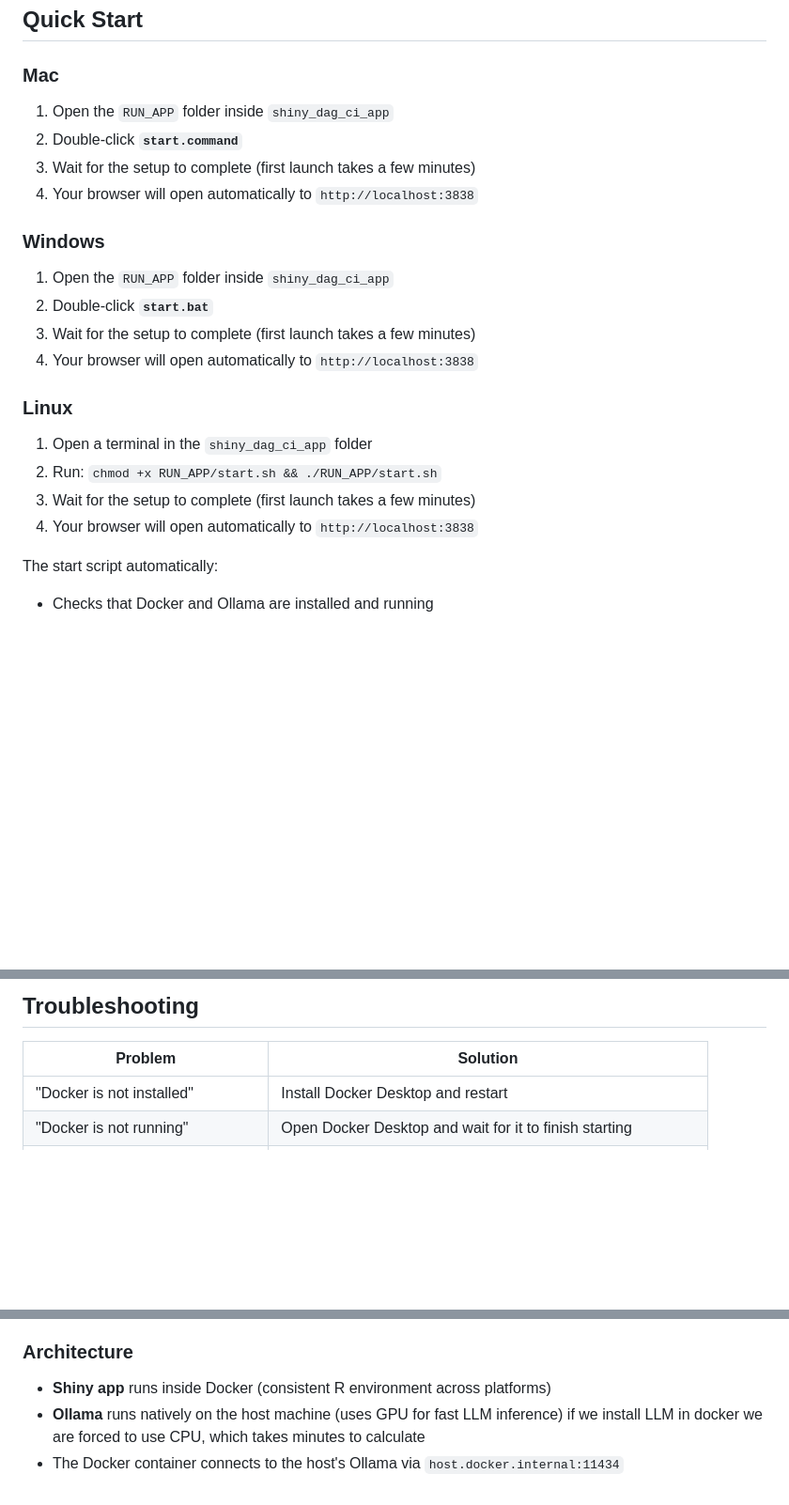
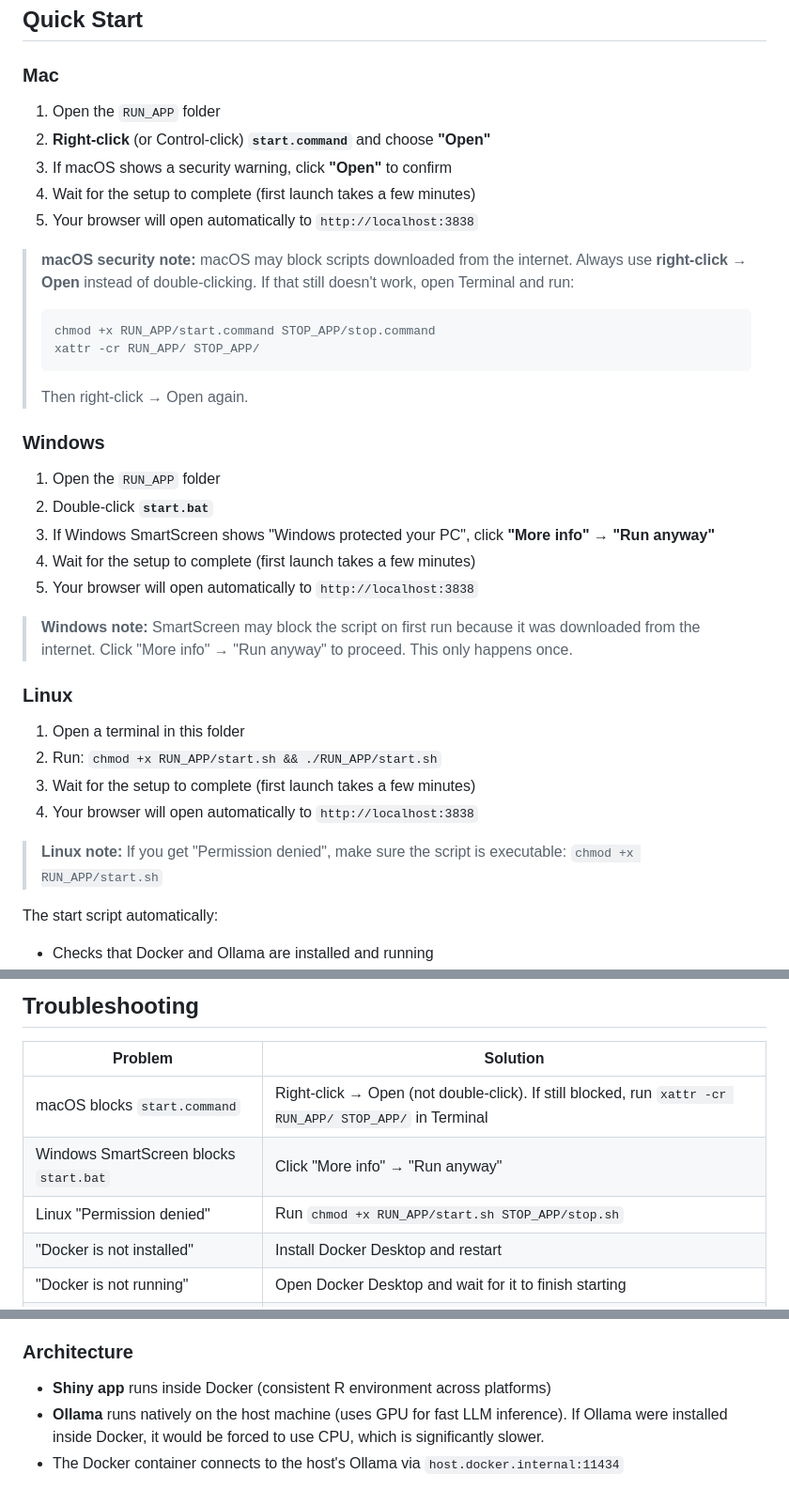
Before and after one commit to timherren/Master-Thesis, a Markdown page: DAG_Validator_Agent/README.md, 3 parts joined by grey strips. Shown at 94% size. Drawn GitHub-style; blank space fills up the shorter version.

````diff
--- a/DAG_Validator_Agent/README.md
+++ b/DAG_Validator_Agent/README.md
@@ -29,24 +29,37 @@ Ollama runs in the background automatically after installation, you never need t
 
 ### Mac
 
-1. Open the `RUN_APP` folder inside `shiny_dag_ci_app`
-2. Double-click **`start.command`**
+1. Open the `RUN_APP` folder
+2. **Right-click** (or Control-click) **`start.command`** and choose **"Open"**
+3. If macOS shows a security warning, click **"Open"** to confirm
+4. Wait for the setup to complete (first launch takes a few minutes)
+5. Your browser will open automatically to `http://localhost:3838`
+
+> **macOS security note:** macOS may block scripts downloaded from the internet. Always use **right-click → Open** instead of double-clicking. If that still doesn't work, open Terminal and run:
+> ```bash
+> chmod +x RUN_APP/start.command STOP_APP/stop.command
+> xattr -cr RUN_APP/ STOP_APP/
+> ```
+> Then right-click → Open again.
+
+### Windows
+
+1. Open the `RUN_APP` folder
+2. Double-click **`start.bat`**
+3. If Windows SmartScreen shows "Windows protected your PC", click **"More info"** → **"Run anyway"**
+4. Wait for the setup to complete (first launch takes a few minutes)
+5. Your browser will open automatically to `http://localhost:3838`
+
+> **Windows note:** SmartScreen may block the script on first run because it was downloaded from the internet. Click "More info" → "Run anyway" to proceed. This only happens once.
+
+### Linux
+
+1. Open a terminal in this folder
+2. Run: `chmod +x RUN_APP/start.sh && ./RUN_APP/start.sh`
 3. Wait for the setup to complete (first launch takes a few minutes)
 4. Your browser will open automatically to `http://localhost:3838`
 
-### Windows
-
-1. Open the `RUN_APP` folder inside `shiny_dag_ci_app`
-2. Double-click **`start.bat`**
-3. Wait for the setup to complete (first launch takes a few minutes)
-4. Your browser will open automatically to `http://localhost:3838`
-
-### Linux
-
-1. Open a terminal in the `shiny_dag_ci_app` folder
-2. Run: `chmod +x RUN_APP/start.sh && ./RUN_APP/start.sh`
-3. Wait for the setup to complete (first launch takes a few minutes)
-4. Your browser will open automatically to `http://localhost:3838`
+> **Linux note:** If you get "Permission denied", make sure the script is executable: `chmod +x RUN_APP/start.sh`
 
 The start script automatically:
 - Checks that Docker and Ollama are installed and running
@@ -93,7 +106,10 @@ Upload this file in the app to try out DAG validation with a well-known causal d
 ## Troubleshooting
 
 | Problem | Solution |
-|---|---|
+|---------|----------|
+| macOS blocks `start.command` | Right-click → Open (not double-click). If still blocked, run `xattr -cr RUN_APP/ STOP_APP/` in Terminal |
+| Windows SmartScreen blocks `start.bat` | Click "More info" → "Run anyway" |
+| Linux "Permission denied" | Run `chmod +x RUN_APP/start.sh STOP_APP/stop.sh` |
 | "Docker is not installed" | Install Docker Desktop and restart |
 | "Docker is not running" | Open Docker Desktop and wait for it to finish starting |
 | "Ollama is not installed" | Install Ollama from [ollama.com/download](https://ollama.com/download) |
@@ -116,5 +132,5 @@ Key files:
 ### Architecture
 
 - **Shiny app** runs inside Docker (consistent R environment across platforms)
-- **Ollama** runs natively on the host machine (uses GPU for fast LLM inference) if we install LLM in docker we are forced to use CPU, which takes minutes to calculate
+- **Ollama** runs natively on the host machine (uses GPU for fast LLM inference). If Ollama were installed inside Docker, it would be forced to use CPU, which is significantly slower.
 - The Docker container connects to the host's Ollama via `host.docker.internal:11434`
````
Also changed, not shown: tram_dag_application/README.md (+21 -5 lines).
